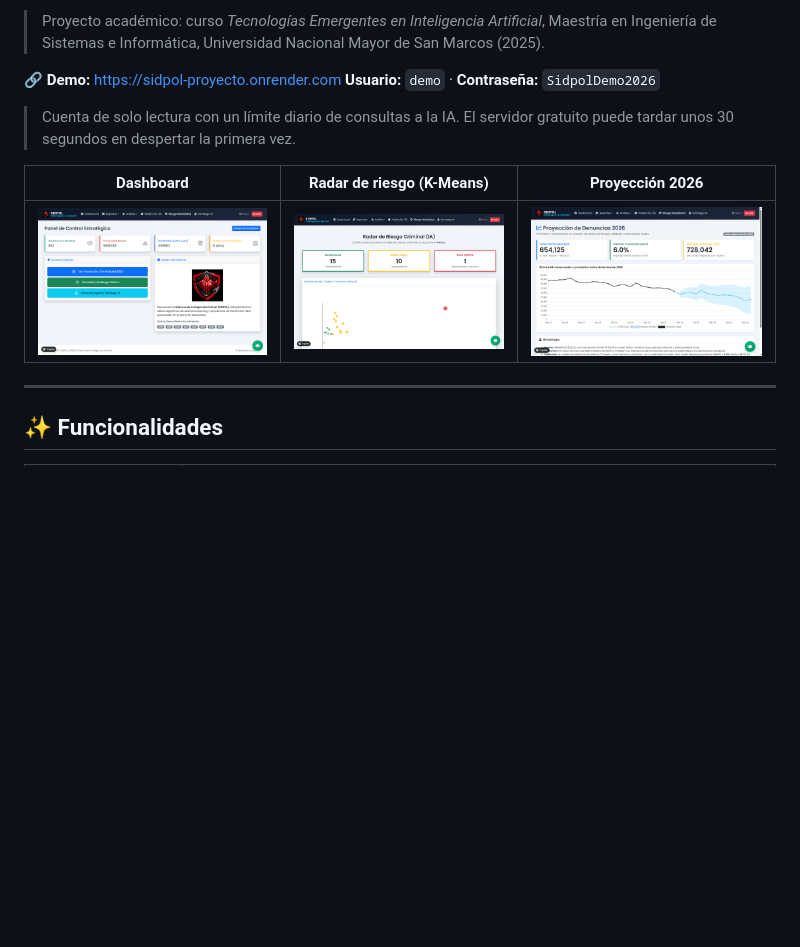
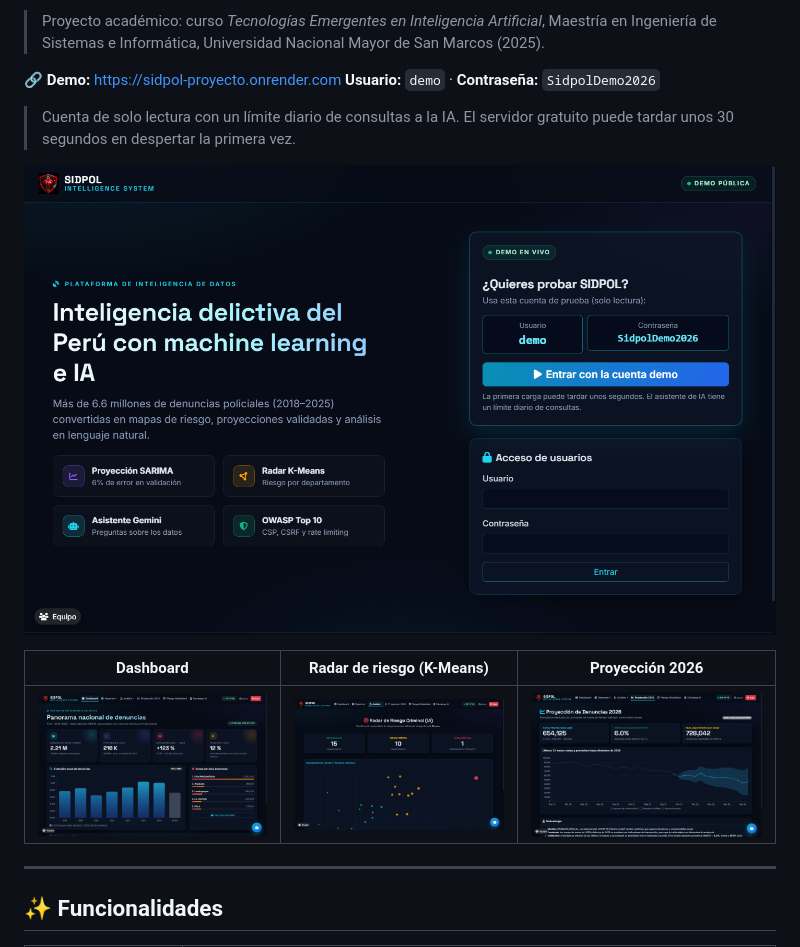
Before and after one commit to Rihuall-star/sidpol-backend, a Markdown page: README.md, the part around the change. GitHub-like rendering; pictures changed too: docs/img/clusters.png, docs/img/dashboard.png, docs/img/login.png (added); blank space fills up the shorter version.

Commit message:
Rediseño: tema oscuro tipo centro de mando, portada nueva, dashboard con KPIs, mapa y radar mejorados

```diff
--- a/README.md
+++ b/README.md
@@ -10,6 +10,8 @@ Plataforma web de inteligencia de datos sobre las **denuncias policiales del Per
 **Usuario:** `demo` · **Contraseña:** `SidpolDemo2026`
 
 > Cuenta de solo lectura con un límite diario de consultas a la IA. El servidor gratuito puede tardar unos 30 segundos en despertar la primera vez.
+
+![Portada de SIDPOL](docs/img/login.png)
 
 | Dashboard | Radar de riesgo (K-Means) | Proyección 2026 |
 |---|---|---|
```
Also changed, not shown: 11 other files.
